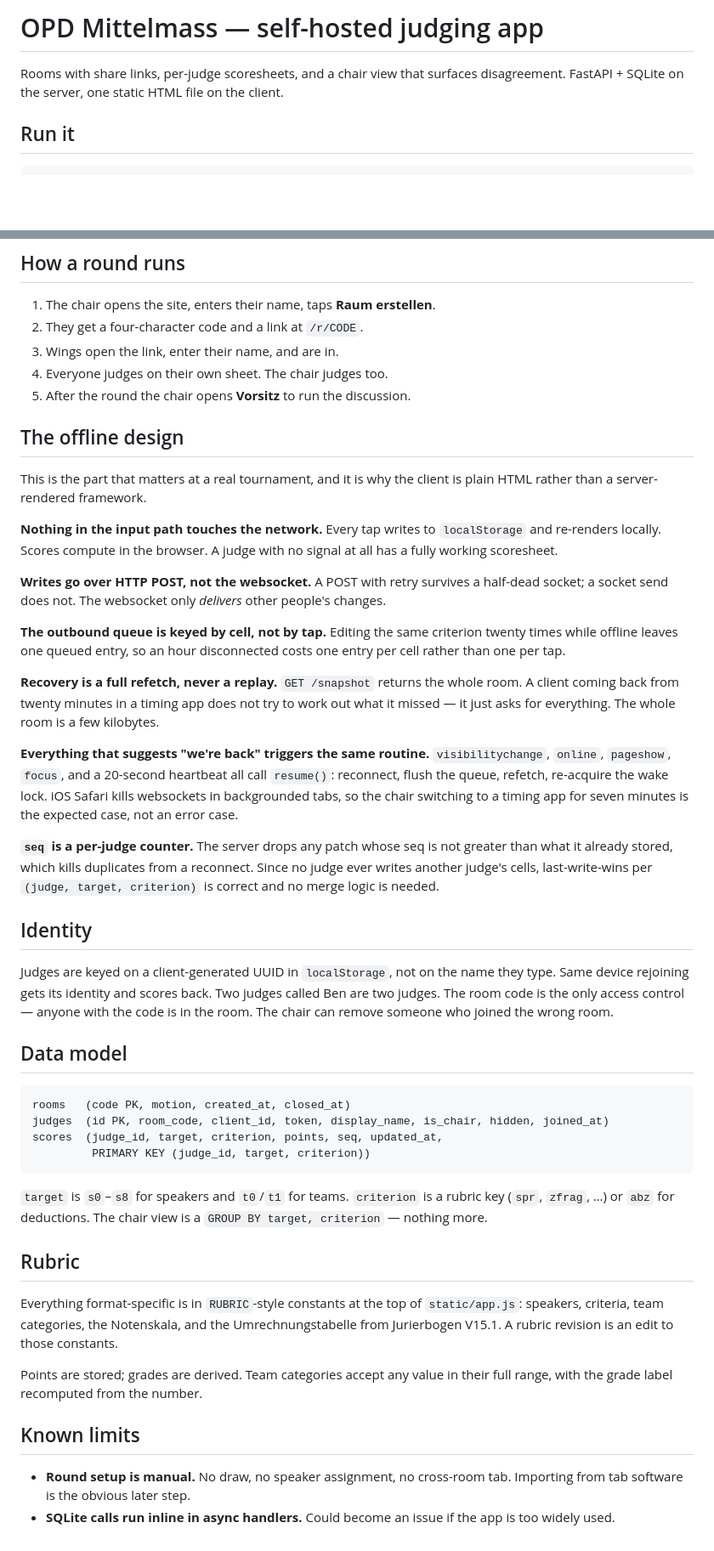
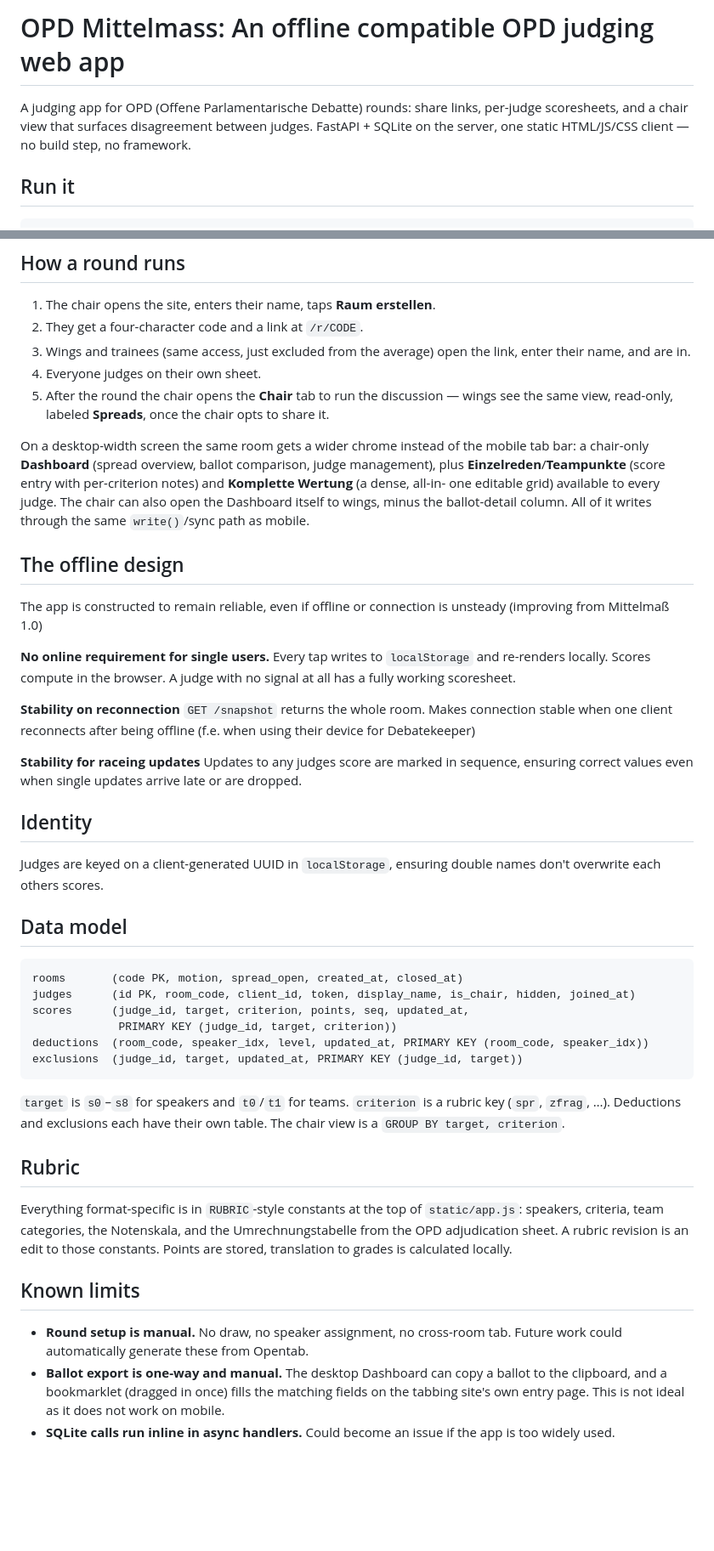
Before and after one commit to JKRPP/Mittelmass, a Markdown page: README.md, 2 parts joined by grey strips. Shown at 85% size. Drawn GitHub-style; blank space fills up the shorter version.

````diff
--- a/README.md
+++ b/README.md
@@ -1,7 +1,9 @@
-# OPD Mittelmass — self-hosted judging app
+# OPD Mittelmass: An offline compatible OPD judging web app
 
-Rooms with share links, per-judge scoresheets, and a chair view that surfaces
-disagreement. FastAPI + SQLite on the server, one static HTML file on the client.
+A judging app for OPD (Offene Parlamentarische Debatte) rounds: share links,
+per-judge scoresheets, and a chair view that surfaces disagreement between
+judges. FastAPI + SQLite on the server, one static HTML/JS/CSS client — no
+build step, no framework.
 
 ## Run it
 
@@ -42,77 +44,72 @@ Caddy handles the certificate and proxies websockets without extra config.
 
 1. The chair opens the site, enters their name, taps **Raum erstellen**.
 2. They get a four-character code and a link at `/r/CODE`.
-3. Wings open the link, enter their name, and are in.
-4. Everyone judges on their own sheet. The chair judges too.
-5. After the round the chair opens **Vorsitz** to run the discussion.
+3. Wings and trainees (same access, just excluded from the average) open
+   the link, enter their name, and are in.
+4. Everyone judges on their own sheet.
+5. After the round the chair opens the **Chair** tab to run the discussion —
+   wings see the same view, read-only, labeled **Spreads**, once the chair
+   opts to share it.
+
+On a desktop-width screen the same room gets a wider chrome instead of the
+mobile tab bar: a chair-only **Dashboard** (spread overview, ballot
+comparison, judge management), plus **Einzelreden**/**Teampunkte** (score
+entry with per-criterion notes) and **Komplette Wertung** (a dense, all-in-
+one editable grid) available to every judge. The
+chair can also open the Dashboard itself to wings, minus the ballot-detail
+column. All of it writes through the same `write()`/sync path as mobile.
 
 ## The offline design
 
-This is the part that matters at a real tournament, and it is why the client is
-plain HTML rather than a server-rendered framework.
+The app is constructed to remain reliable, even if offline or connection is
+unsteady (improving from Mittelmaß 1.0)
 
-**Nothing in the input path touches the network.** Every tap writes to
+**No online requirement for single users.** Every tap writes to
 `localStorage` and re-renders locally. Scores compute in the browser. A judge
 with no signal at all has a fully working scoresheet.
 
-**Writes go over HTTP POST, not the websocket.** A POST with retry survives a
-half-dead socket; a socket send does not. The websocket only *delivers* other
-people's changes.
+**Stability on reconnection** `GET /snapshot` returns the whole
+room. Makes connection stable when one client reconnects after being offline
+(f.e. when using their device for Debatekeeper)
 
-**The outbound queue is keyed by cell, not by tap.** Editing the same criterion
-twenty times while offline leaves one queued entry, so an hour disconnected
-costs one entry per cell rather than one per tap.
-
-**Recovery is a full refetch, never a replay.** `GET /snapshot` returns the whole
-room. A client coming back from twenty minutes in a timing app does not try to
-work out what it missed — it just asks for everything. The whole room is a few
-kilobytes.
-
-**Everything that suggests "we're back" triggers the same routine.**
-`visibilitychange`, `online`, `pageshow`, `focus`, and a 20-second heartbeat all
-call `resume()`: reconnect, flush the queue, refetch, re-acquire the wake lock.
-iOS Safari kills websockets in backgrounded tabs, so the chair switching to a
-timing app for seven minutes is the expected case, not an error case.
-
-**`seq` is a per-judge counter.** The server drops any patch whose seq is not
-greater than what it already stored, which kills duplicates from a reconnect.
-Since no judge ever writes another judge's cells, last-write-wins per
-`(judge, target, criterion)` is correct and no merge logic is needed.
+**Stability for raceing updates** Updates to any judges score are marked in
+sequence, ensuring correct values even when single updates arrive late or
+are dropped.
 
 ## Identity
 
-Judges are keyed on a client-generated UUID in `localStorage`, not on the name
-they type. Same device rejoining gets its identity and scores back. Two judges
-called Ben are two judges. The room code is the only access control — anyone
-with the code is in the room. The chair can remove someone who joined the wrong
-room.
+Judges are keyed on a client-generated UUID in `localStorage`, ensuring
+double names don't overwrite each others scores.
 
 ## Data model
 
 ```
-rooms   (code PK, motion, created_at, closed_at)
-judges  (id PK, room_code, client_id, token, display_name, is_chair, hidden, joined_at)
-scores  (judge_id, target, criterion, points, seq, updated_at,
-         PRIMARY KEY (judge_id, target, criterion))
+rooms       (code PK, motion, spread_open, created_at, closed_at)
+judges      (id PK, room_code, client_id, token, display_name, is_chair, hidden, joined_at)
+scores      (judge_id, target, criterion, points, seq, updated_at,
+             PRIMARY KEY (judge_id, target, criterion))
+deductions  (room_code, speaker_idx, level, updated_at, PRIMARY KEY (room_code, speaker_idx))
+exclusions  (judge_id, target, updated_at, PRIMARY KEY (judge_id, target))
 ```
 
 `target` is `s0`–`s8` for speakers and `t0`/`t1` for teams. `criterion` is a
-rubric key (`spr`, `zfrag`, …) or `abz` for deductions. The chair view is a
-`GROUP BY target, criterion` — nothing more.
+rubric key (`spr`, `zfrag`, …). Deductions and exclusions each have their
+own table. The chair view is a `GROUP BY target, criterion`.
 
 ## Rubric
 
 Everything format-specific is in `RUBRIC`-style constants at the top of
 `static/app.js`: speakers, criteria, team categories, the Notenskala, and the
-Umrechnungstabelle from Jurierbogen V15.1. A rubric revision is an edit to
-those constants.
-
-Points are stored; grades are derived. Team categories accept any value in their
-full range, with the grade label recomputed from the number.
+Umrechnungstabelle from the OPD adjudication sheet. A rubric revision is an edit to
+those constants. Points are stored, translation to grades is calculated locally.
 
 ## Known limits
 
 - **Round setup is manual.** No draw, no speaker assignment, no cross-room tab.
-  Importing from tab software is the obvious later step.
+  Future work could automatically generate these from Opentab.
+- **Ballot export is one-way and manual.** The desktop Dashboard can copy a
+  ballot to the clipboard, and a bookmarklet (dragged in once) fills the
+  matching fields on the tabbing site's own entry page. This is not ideal as
+  it does not work on mobile.
 - **SQLite calls run inline in async handlers.** Could become an issue if the
   app is too widely used.
````
